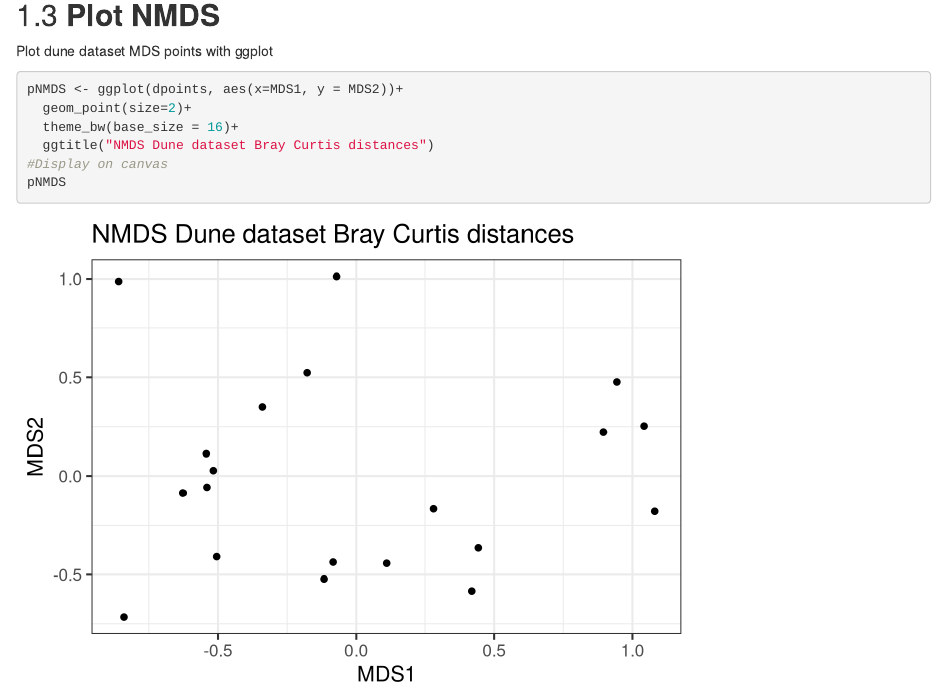
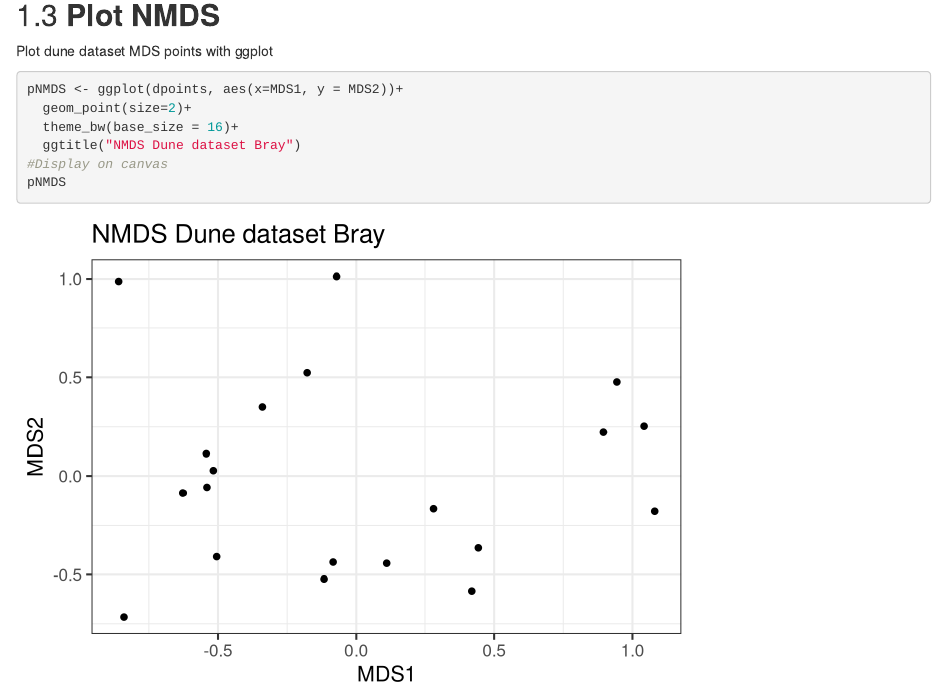
Before and after one commit to OceanneYW/biol4315_lab2_OW, an R Markdown document (Biol4315_Lab2_RM.Rmd): the page in a window 1100 px wide, from 940 px down. Rendered offline with R 4.5, knitr and Pandoc, with nearby package versions.

Commit message:
Changed the title length.

````diff
--- a/Biol4315_Lab2_RM.Rmd
+++ b/Biol4315_Lab2_RM.Rmd
@@ -56,7 +56,7 @@ Plot dune dataset MDS points with ggplot
 pNMDS <- ggplot(dpoints, aes(x=MDS1, y = MDS2))+
   geom_point(size=2)+
   theme_bw(base_size = 16)+
-  ggtitle("NMDS Dune dataset Bray Curtis distances")
+  ggtitle("NMDS Dune dataset Bray")
 #Display on canvas
 pNMDS
 ```
````
